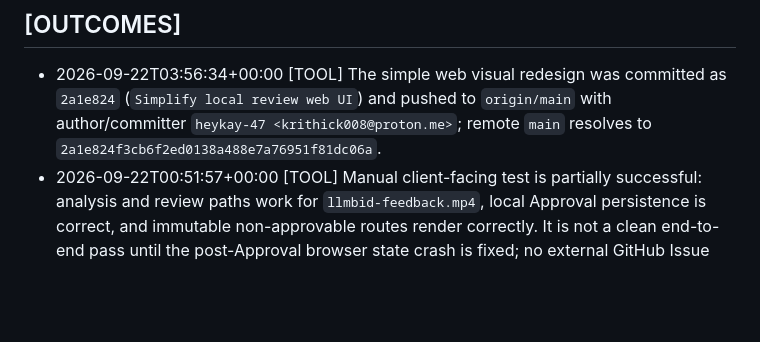
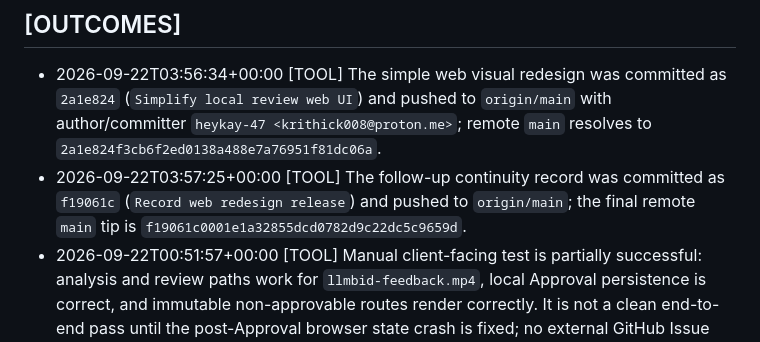
Before and after one commit to heykay-47/crework, a Markdown page: .agent/CONTINUITY.md, the part around the change. Drawn GitHub-style; blank space fills up the shorter version.

Commit message:
Record final redesign tip

```diff
--- a/.agent/CONTINUITY.md
+++ b/.agent/CONTINUITY.md
@@ -150,6 +150,7 @@
 ## [OUTCOMES]
 
 - 2026-09-22T03:56:34+00:00 [TOOL] The simple web visual redesign was committed as `2a1e824` (`Simplify local review web UI`) and pushed to `origin/main` with author/committer `heykay-47 <krithick008@proton.me>`; remote `main` resolves to `2a1e824f3cb6f2ed0138a488e7a76951f81dc06a`.
+- 2026-09-22T03:57:25+00:00 [TOOL] The follow-up continuity record was committed as `f19061c` (`Record web redesign release`) and pushed to `origin/main`; the final remote `main` tip is `f19061c0001e1a32855dcd0782d9c22dc5c9659d`.
 - 2026-09-22T00:51:57+00:00 [TOOL] Manual client-facing test is partially successful: analysis and review paths work for `llmbid-feedback.mp4`, local Approval persistence is correct, and immutable non-approvable routes render correctly. It is not a clean end-to-end pass until the post-Approval browser state crash is fixed; no external GitHub Issue was created.
 - 2026-09-22T01:13:51+00:00 [TOOL] Simple visual redesign is live in the Docker web app and manually verified at desktop and mobile widths. No external writes were attempted; the previously recorded post-Approval response-shape crash remains out of scope for this visual-only pass.
 - 2026-09-21T20:08:45+00:00 [TOOL] Issue #21 shipped in commits `19ce2e0`, `c7a642d`, `b215193`, `03f088d`, `3a7b332`, and `aa691ca`. It centralizes approval confirmation, adds routed-result timeline fallback/API terminology/type/lifecycle cleanup, and adds browser/container verification seams with README/dependency updates. Worktree is clean; local `main` is eight commits ahead of `origin/main`.
```
